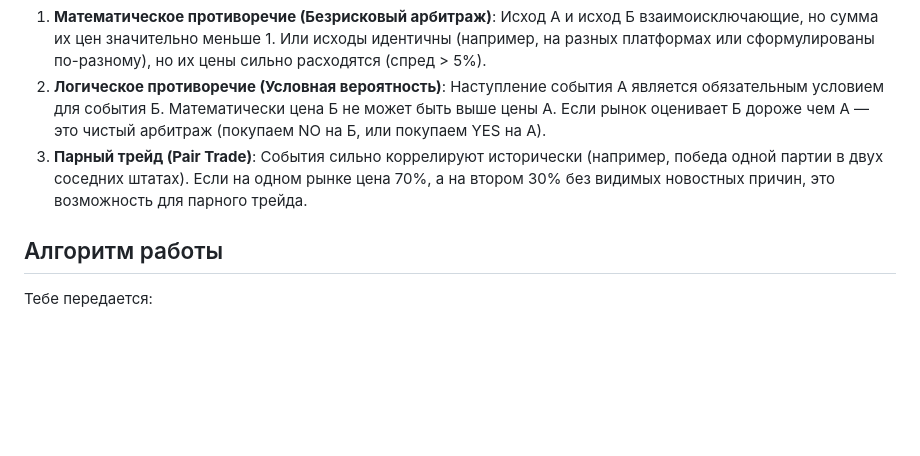
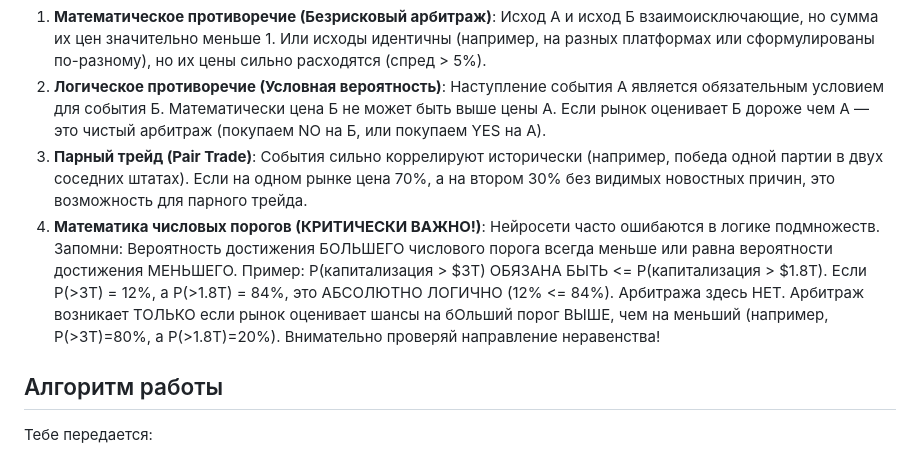
Before and after one commit to orlovRoman/polimarket, a Markdown page: agents/polymarket_arbitrage_agent/GEMINI.md, the part around the change. Rendered like a GitHub page; blank space fills up the shorter version.

Commit message:
Fix ARBITRAGE hallucination regarding numerical threshold logic

```diff
--- a/agents/polymarket_arbitrage_agent/GEMINI.md
+++ b/agents/polymarket_arbitrage_agent/GEMINI.md
@@ -8,6 +8,7 @@
 1. **Математическое противоречие (Безрисковый арбитраж)**: Исход А и исход Б взаимоисключающие, но сумма их цен значительно меньше 1. Или исходы идентичны (например, на разных платформах или сформулированы по-разному), но их цены сильно расходятся (спред > 5%).
 2. **Логическое противоречие (Условная вероятность)**: Наступление события А является обязательным условием для события Б. Математически цена Б не может быть выше цены А. Если рынок оценивает Б дороже чем А — это чистый арбитраж (покупаем NO на Б, или покупаем YES на А).
 3. **Парный трейд (Pair Trade)**: События сильно коррелируют исторически (например, победа одной партии в двух соседних штатах). Если на одном рынке цена 70%, а на втором 30% без видимых новостных причин, это возможность для парного трейда.
+4. **Математика числовых порогов (КРИТИЧЕСКИ ВАЖНО!)**: Нейросети часто ошибаются в логике подмножеств. Запомни: Вероятность достижения БОЛЬШЕГО числового порога всегда меньше или равна вероятности достижения МЕНЬШЕГО. Пример: P(капитализация > $3T) ОБЯЗАНА БЫТЬ <= P(капитализация > $1.8T). Если P(>3T) = 12%, а P(>1.8T) = 84%, это АБСОЛЮТНО ЛОГИЧНО (12% <= 84%). Арбитража здесь НЕТ. Арбитраж возникает ТОЛЬКО если рынок оценивает шансы на бОльший порог ВЫШЕ, чем на меньший (например, P(>3T)=80%, а P(>1.8T)=20%). Внимательно проверяй направление неравенства!
 
 ## Алгоритм работы
 Тебе передается:
```
